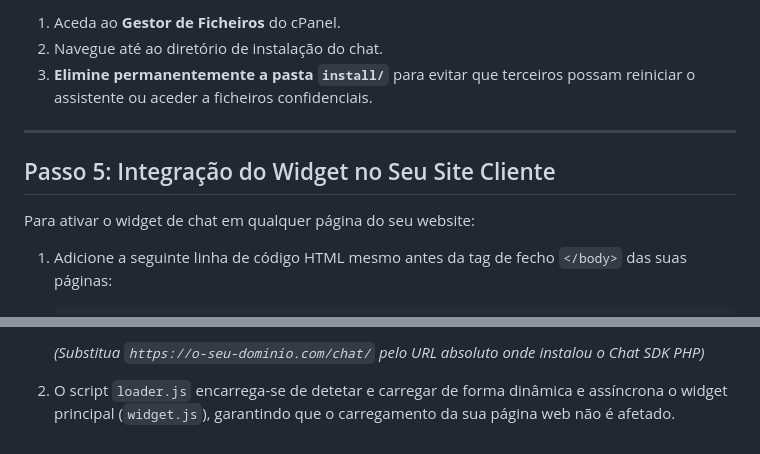
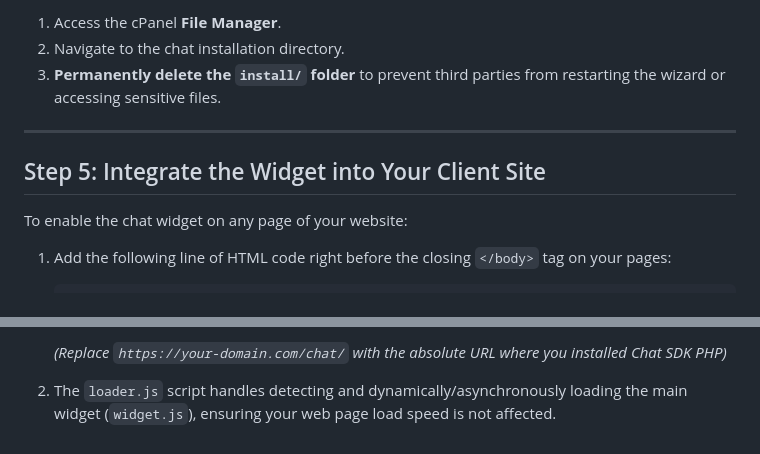
Before and after one commit to rodrigo-silvano/chat-sdk-php, a Markdown page: README.md, 2 parts joined by grey strips. GitHub-like rendering.

Commit message:
Translate README.md to English

````diff
--- a/README.md
+++ b/README.md
@@ -55,12 +55,12 @@ Após visualizar a mensagem de instalação concluída com sucesso, execute as s
 
-1. Aceda ao **Gestor de Ficheiros** do cPanel.
-2. Navegue até ao diretório de instalação do chat.
-3. **Elimine permanentemente a pasta `install/`** para evitar que terceiros possam reiniciar o assistente ou aceder a ficheiros confidenciais.
+1. Access the cPanel **File Manager**.
+2. Navigate to the chat installation directory.
+3. **Permanently delete the `install/` folder** to prevent third parties from restarting the wizard or accessing sensitive files.
 
 ---
 
-## Passo 5: Integração do Widget no Seu Site Cliente
-Para ativar o widget de chat em qualquer página do seu website:
+## Step 5: Integrate the Widget into Your Client Site
+To enable the chat widget on any page of your website:
 
-1. Adicione a seguinte linha de código HTML mesmo antes da tag de fecho `</body>` das suas páginas:
+1. Add the following line of HTML code right before the closing `</body>` tag on your pages:
    ```html
@@ -68,4 +68,4 @@ Para ativar o widget de chat em qualquer página do seu website:
    ```
-   *(Substitua `https://o-seu-dominio.com/chat/` pelo URL absoluto onde instalou o Chat SDK PHP)*
+   *(Replace `https://your-domain.com/chat/` with the absolute URL where you installed Chat SDK PHP)*
 
-2. O script `loader.js` encarrega-se de detetar e carregar de forma dinâmica e assíncrona o widget principal (`widget.js`), garantindo que o carregamento da sua página web não é afetado.
+2. The `loader.js` script handles detecting and dynamically/asynchronously loading the main widget (`widget.js`), ensuring your web page load speed is not affected.
````
Also changed, not shown: other parts of README.md (+38 -38 lines).
